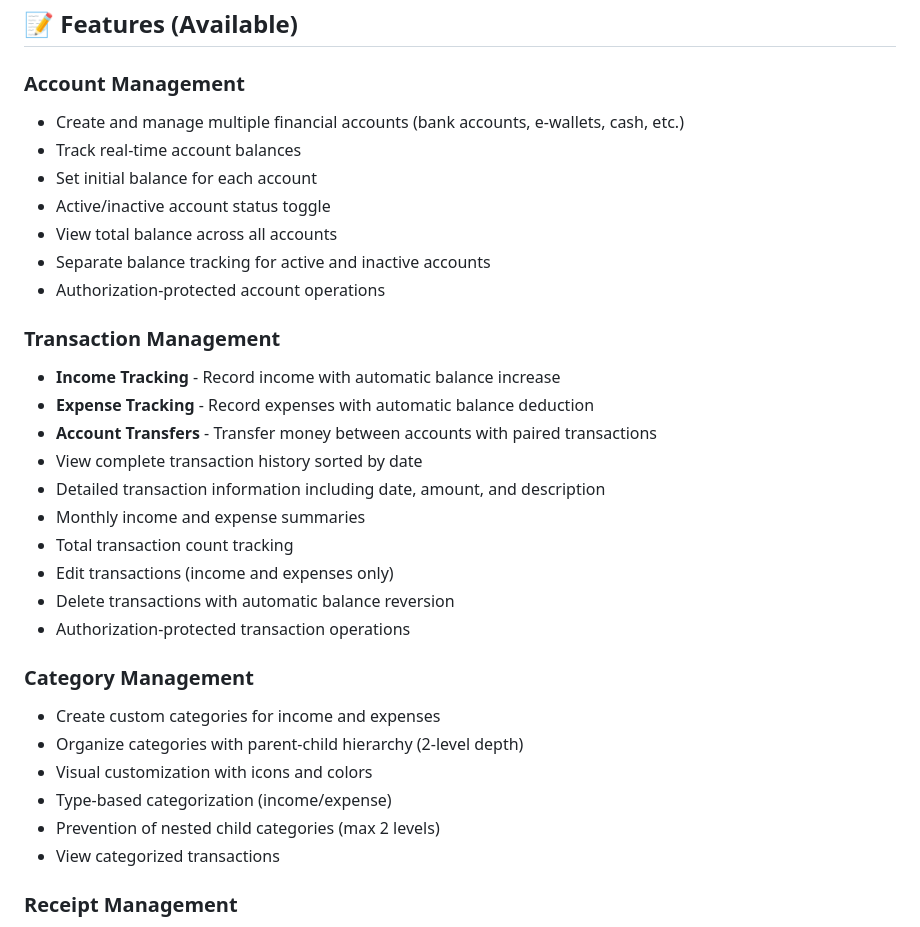
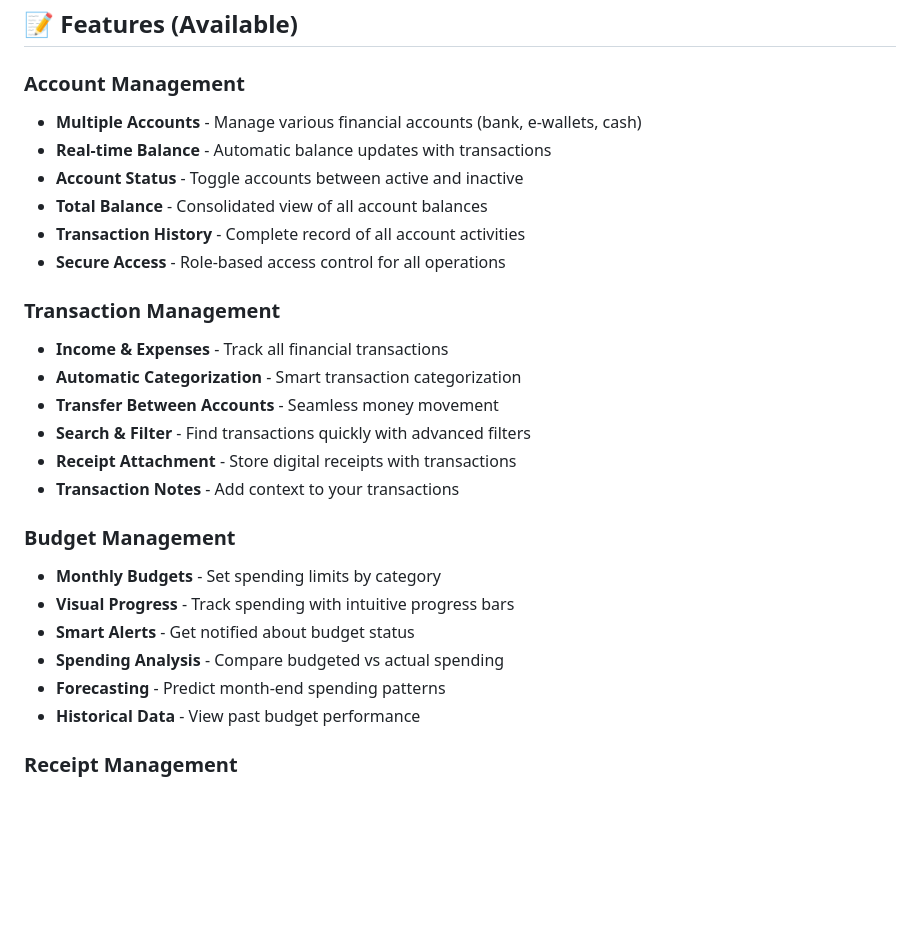
Before and after one commit to amirulabdlatib/Expenso, a Markdown page: README.md, the part around one of its changes. GitHub-like rendering; blank space fills up the shorter version.

```diff
--- a/README.md
+++ b/README.md
@@ -96,35 +100,30 @@ npm run dev
 
 ### Account Management
 
--   Create and manage multiple financial accounts (bank accounts, e-wallets, cash, etc.)
--   Track real-time account balances
--   Set initial balance for each account
--   Active/inactive account status toggle
--   View total balance across all accounts
--   Separate balance tracking for active and inactive accounts
--   Authorization-protected account operations
+-   **Multiple Accounts** - Manage various financial accounts (bank, e-wallets, cash)
+-   **Real-time Balance** - Automatic balance updates with transactions
+-   **Account Status** - Toggle accounts between active and inactive
+-   **Total Balance** - Consolidated view of all account balances
+-   **Transaction History** - Complete record of all account activities
+-   **Secure Access** - Role-based access control for all operations
 
 ### Transaction Management
 
--   **Income Tracking** - Record income with automatic balance increase
--   **Expense Tracking** - Record expenses with automatic balance deduction
--   **Account Transfers** - Transfer money between accounts with paired transactions
--   View complete transaction history sorted by date
--   Detailed transaction information including date, amount, and description
--   Monthly income and expense summaries
--   Total transaction count tracking
--   Edit transactions (income and expenses only)
--   Delete transactions with automatic balance reversion
--   Authorization-protected transaction operations
+-   **Income & Expenses** - Track all financial transactions
+-   **Automatic Categorization** - Smart transaction categorization
+-   **Transfer Between Accounts** - Seamless money movement
+-   **Search & Filter** - Find transactions quickly with advanced filters
+-   **Receipt Attachment** - Store digital receipts with transactions
+-   **Transaction Notes** - Add context to your transactions
 
-### Category Management
+### Budget Management
 
--   Create custom categories for income and expenses
--   Organize categories with parent-child hierarchy (2-level depth)
--   Visual customization with icons and colors
--   Type-based categorization (income/expense)
--   Prevention of nested child categories (max 2 levels)
--   View categorized transactions
+-   **Monthly Budgets** - Set spending limits by category
+-   **Visual Progress** - Track spending with intuitive progress bars
+-   **Smart Alerts** - Get notified about budget status
+-   **Spending Analysis** - Compare budgeted vs actual spending
+-   **Forecasting** - Predict month-end spending patterns
+-   **Historical Data** - View past budget performance
 
 ### Receipt Management
 
```
Also changed, not shown: other parts of README.md (+28 -24 lines).
